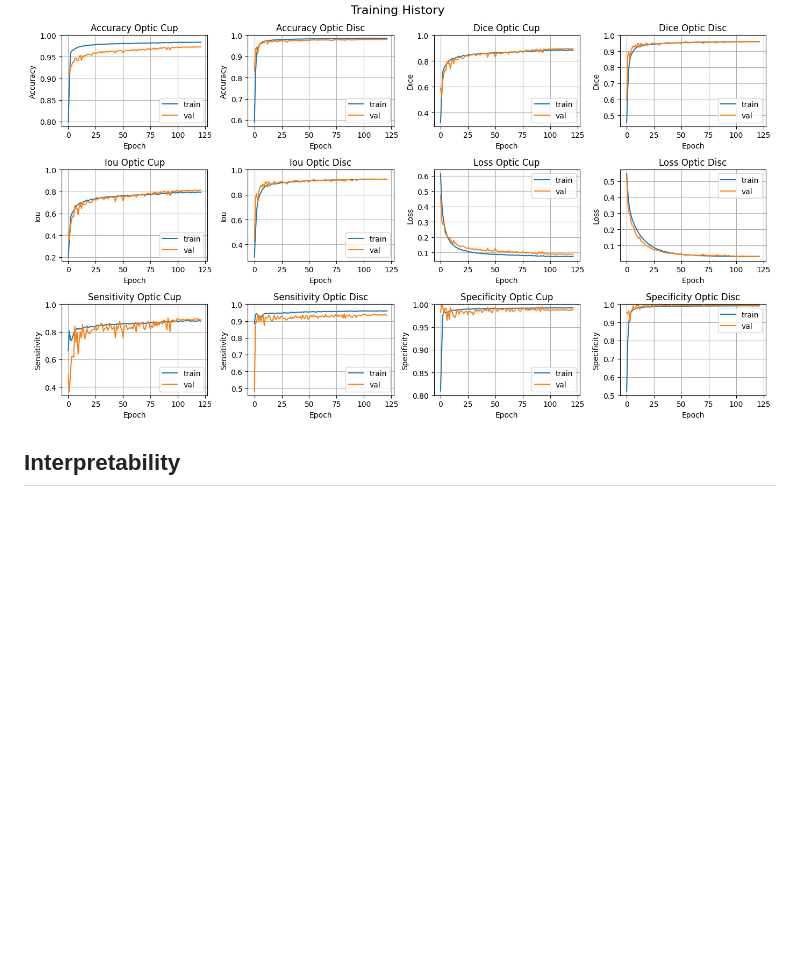
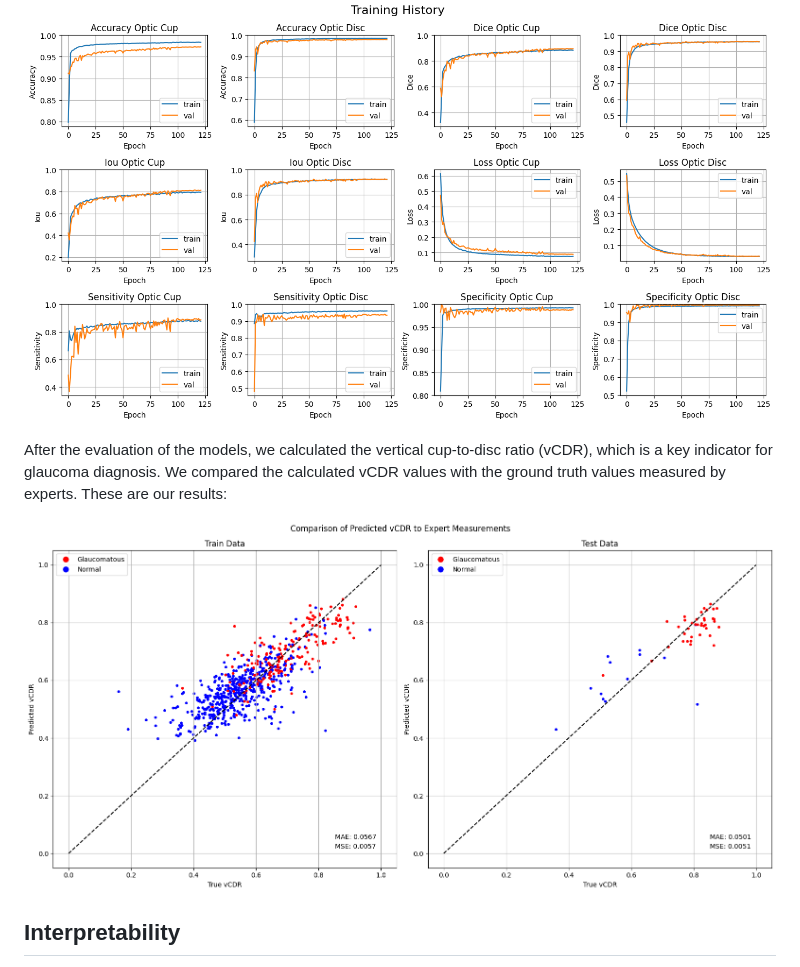
Before and after one commit to AkosKappel/DP-GlaucomaSegmentation, a Markdown page: README.md, the part around the change. Drawn GitHub-style; pictures changed too: assets/vcdr.png (added); blank space fills up the shorter version.

Commit message:
add vCDR graphs

```diff
--- a/README.md
+++ b/README.md
@@ -349,6 +349,12 @@ The following plot shows the training history of the dual-decoder architecture:
 
 ![Training history](./assets/history.png)
 
+After the evaluation of the models, we calculated the vertical cup-to-disc ratio (vCDR), which is a key indicator for glaucoma diagnosis.
+We compared the calculated vCDR values with the ground truth values measured by experts.
+These are our results:
+
+![vCDR results](./assets/vcdr.png)
+
 
 ## Interpretability
 
```
Also changed, not shown: assets/vcdr-all.png (added), assets/vcdr-test.png (added), assets/vcdr-train.png (added), 1 other file.
